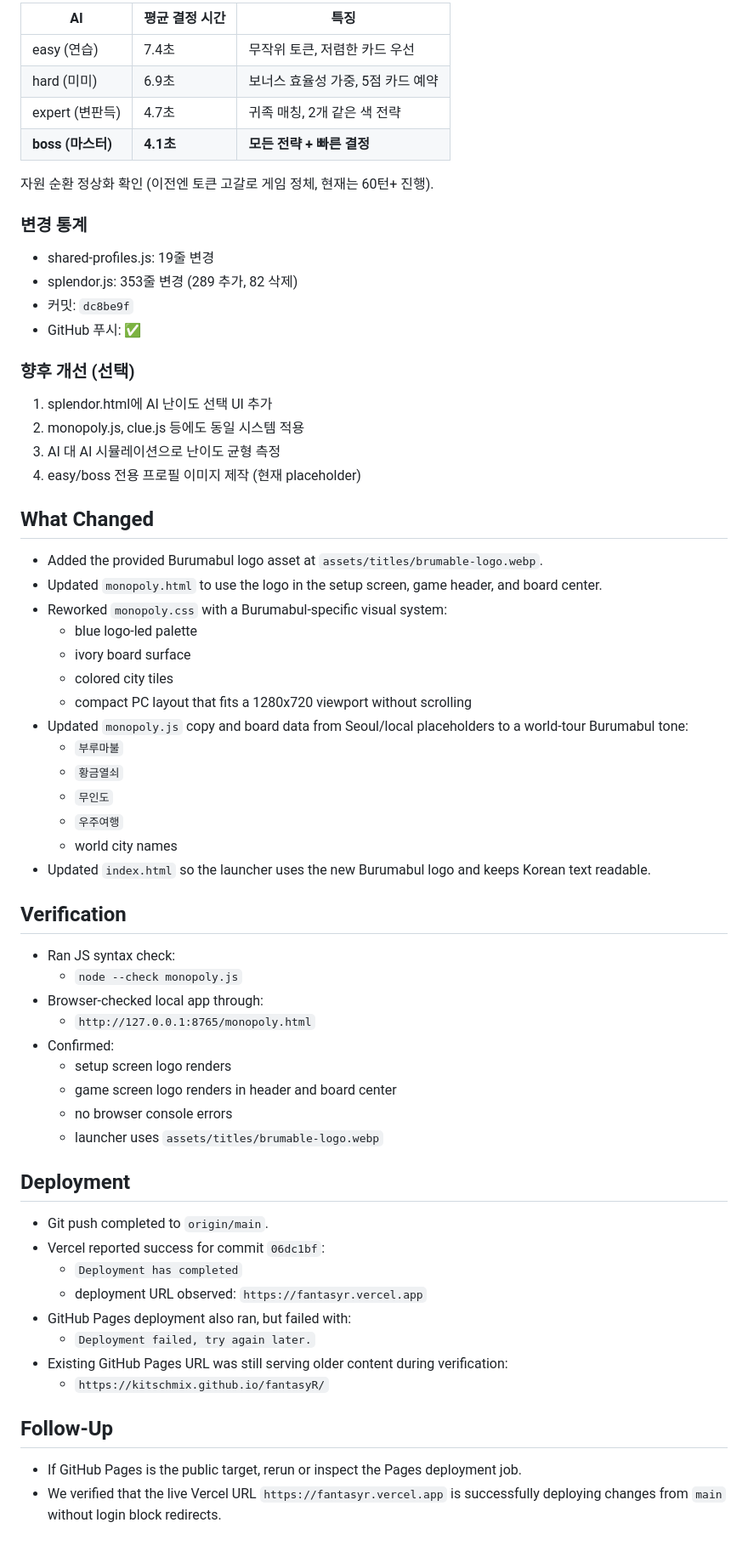
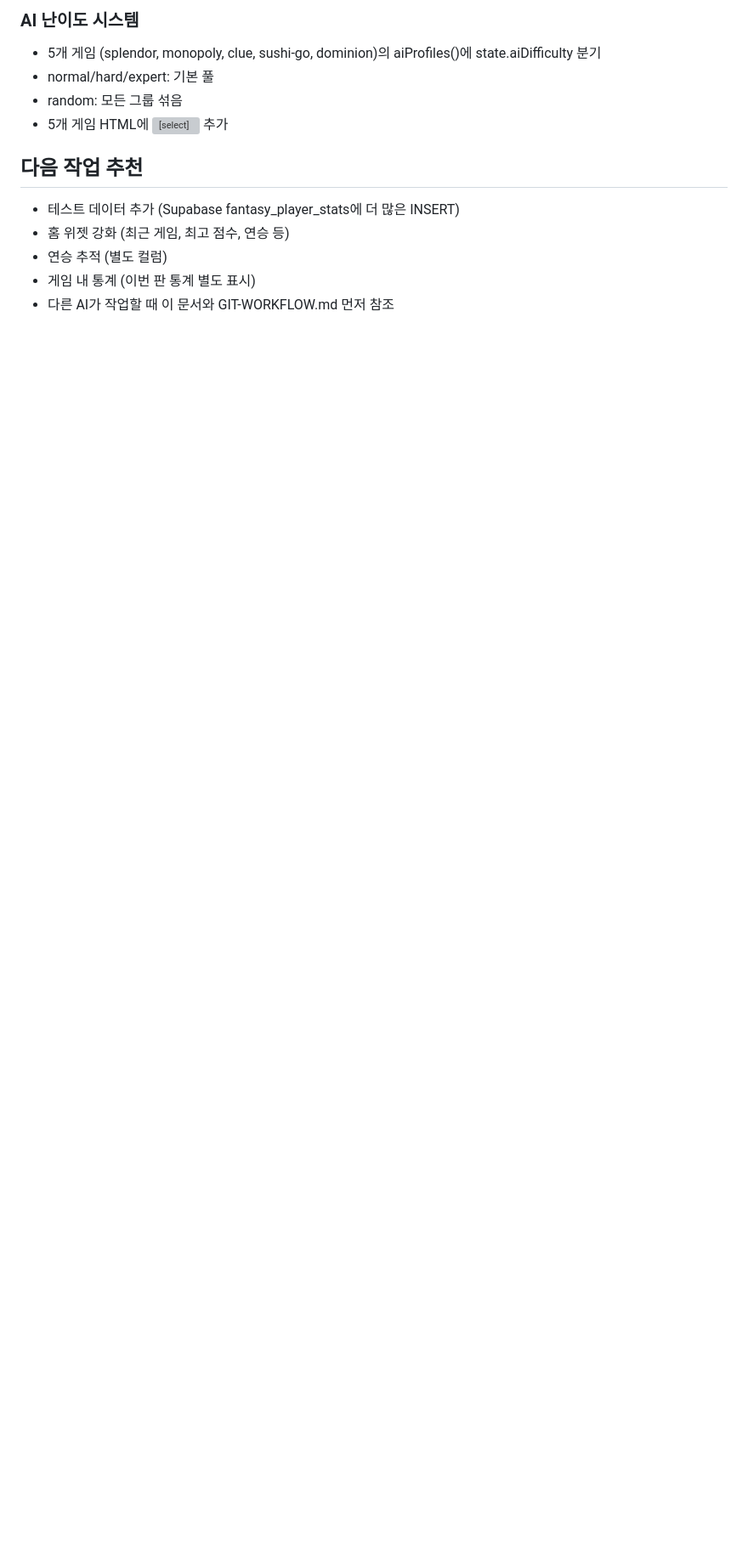
Before and after one commit to KitschMix/fantasyR, a Markdown page: handoff.md, the part around one of its changes. Shown at 85% size. GitHub-like rendering; blank space fills up the shorter version; grey boxes are pictures that could not be loaded.

```diff
--- a/handoff.md
+++ b/handoff.md
@@ -43,68 +70,13 @@ buildPlayers가 profile.difficulty를 player에 복사하지 않아 모든 AI가
 
-| AI | 평균 결정 시간 | 특징 |
-|----|---------------|------|
-| easy (연습) | 7.4초 | 무작위 토큰, 저렴한 카드 우선 |
-| hard (미미) | 6.9초 | 보너스 효율성 가중, 5점 카드 예약 |
-| expert (변판득) | 4.7초 | 귀족 매칭, 2개 같은 색 전략 |
-| **boss (마스터)** | **4.1초** | **모든 전략 + 빠른 결정** |
+### AI 난이도 시스템
+- 5개 게임 (splendor, monopoly, clue, sushi-go, dominion)의 aiProfiles()에 state.aiDifficulty 분기
+- normal/hard/expert: 기본 풀
+- random: 모든 그룹 섞음
+- 5개 게임 HTML에 <select id="xxxDifficultySelect"> 추가
 
-자원 순환 정상화 확인 (이전엔 토큰 고갈로 게임 정체, 현재는 60턴+ 진행).
-
-### 변경 통계
-
-- shared-profiles.js: 19줄 변경
-- splendor.js: 353줄 변경 (289 추가, 82 삭제)
-- 커밋: `dc8be9f`
-- GitHub 푸시: ✅
-
-### 향후 개선 (선택)
-
-1. splendor.html에 AI 난이도 선택 UI 추가
-2. monopoly.js, clue.js 등에도 동일 시스템 적용
-3. AI 대 AI 시뮬레이션으로 난이도 균형 측정
-4. easy/boss 전용 프로필 이미지 제작 (현재 placeholder)
-
-## What Changed
-
-- Added the provided Burumabul logo asset at `assets/titles/brumable-logo.webp`.
-- Updated `monopoly.html` to use the logo in the setup screen, game header, and board center.
-- Reworked `monopoly.css` with a Burumabul-specific visual system:
-  - blue logo-led palette
-  - ivory board surface
-  - colored city tiles
-  - compact PC layout that fits a 1280x720 viewport without scrolling
-- Updated `monopoly.js` copy and board data from Seoul/local placeholders to a world-tour Burumabul tone:
-  - `부루마불`
-  - `황금열쇠`
-  - `무인도`
-  - `우주여행`
-  - world city names
-- Updated `index.html` so the launcher uses the new Burumabul logo and keeps Korean text readable.
-
-## Verification
-
-- Ran JS syntax check:
-  - `node --check monopoly.js`
-- Browser-checked local app through:
-  - `http://127.0.0.1:8765/monopoly.html`
-- Confirmed:
-  - setup screen logo renders
-  - game screen logo renders in header and board center
-  - no browser console errors
-  - launcher uses `assets/titles/brumable-logo.webp`
-
-## Deployment
-
-- Git push completed to `origin/main`.
-- Vercel reported success for commit `06dc1bf`:
-  - `Deployment has completed`
-  - deployment URL observed: `https://fantasyr.vercel.app`
-- GitHub Pages deployment also ran, but failed with:
-  - `Deployment failed, try again later.`
-- Existing GitHub Pages URL was still serving older content during verification:
-  - `https://kitschmix.github.io/fantasyR/`
-
-## Follow-Up
-
-- If GitHub Pages is the public target, rerun or inspect the Pages deployment job.
-- We verified that the live Vercel URL `https://fantasyr.vercel.app` is successfully deploying changes from `main` without login block redirects.
+## 다음 작업 추천
+- 테스트 데이터 추가 (Supabase fantasy_player_stats에 더 많은 INSERT)
+- 홈 위젯 강화 (최근 게임, 최고 점수, 연승 등)
+- 연승 추적 (별도 컬럼)
+- 게임 내 통계 (이번 판 통계 별도 표시)
+- 다른 AI가 작업할 때 이 문서와 GIT-WORKFLOW.md 먼저 참조
```
Also changed, not shown: other parts of handoff.md (+57 -30 lines).
